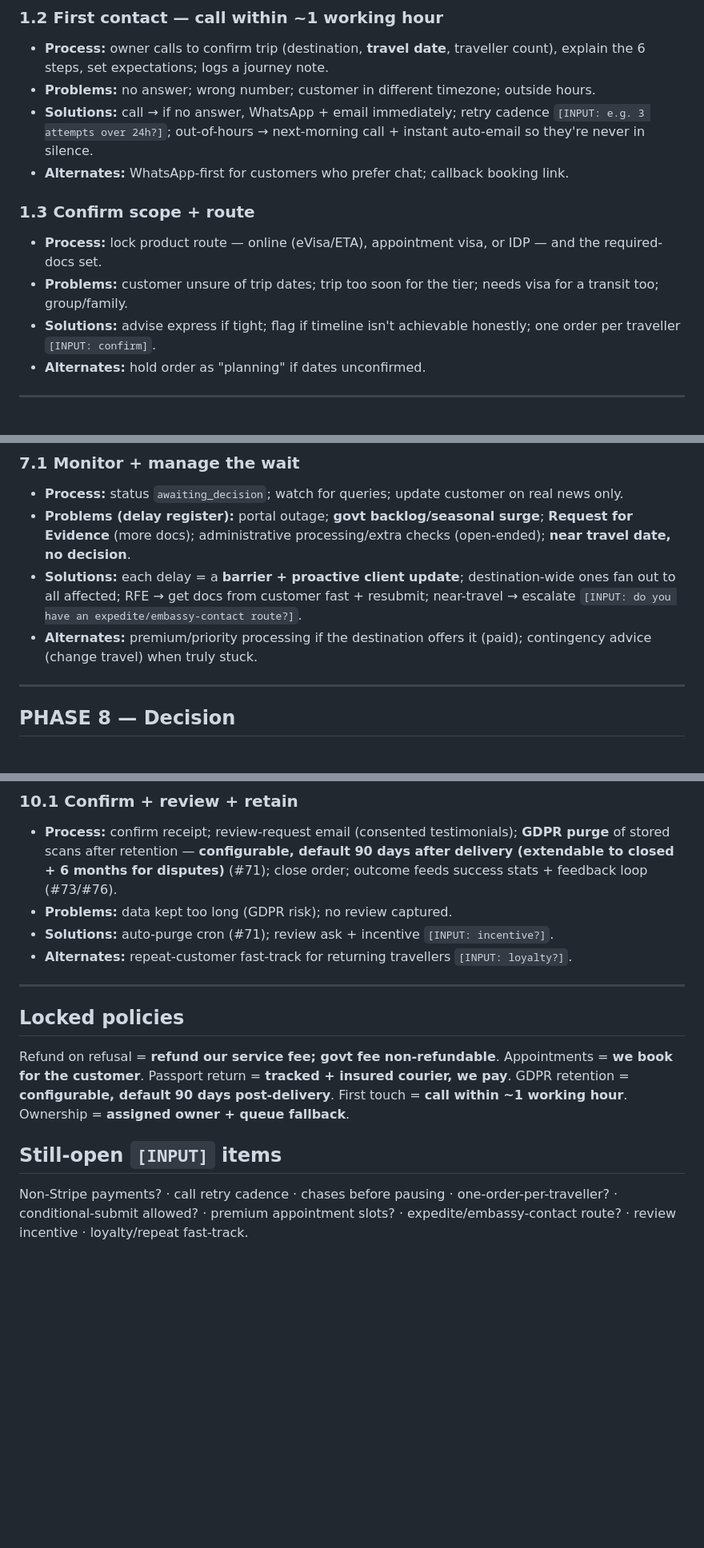
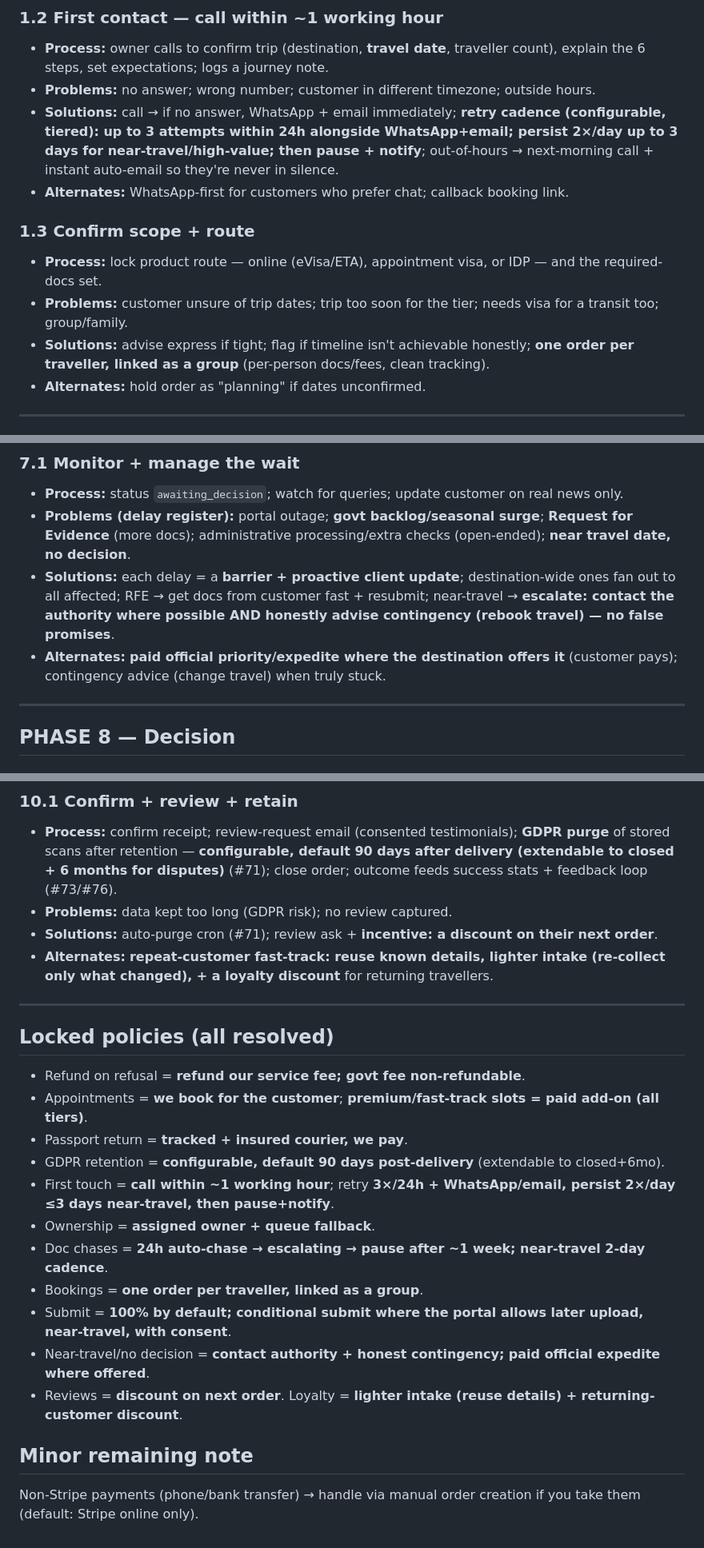
Before and after one commit to usama658/beyondpassports, a Markdown page: docs/superpowers/delivery-runbook.md, 3 parts joined by grey strips. Shown at 80% size. Drawn GitHub-style; blank space fills up the shorter version.

Commit message:
docs: lock all remaining delivery policies (retry/chase cadence, one-order-per-traveller, conditional submit, premium slots, expedite, review/loyalty incentives) — runbook 100% locked

```diff
--- a/docs/superpowers/delivery-runbook.md
+++ b/docs/superpowers/delivery-runbook.md
@@ -20,13 +20,13 @@ approval guarantee; IDP = guided self-service at PayPoint. `[INPUT]` = your real
 ### 1.2 First contact — call within ~1 working hour
 - **Process:** owner calls to confirm trip (destination, **travel date**, traveller count), explain the 6 steps, set expectations; logs a journey note.
 - **Problems:** no answer; wrong number; customer in different timezone; outside hours.
-- **Solutions:** call → if no answer, WhatsApp + email immediately; retry cadence `[INPUT: e.g. 3 attempts over 24h?]`; out-of-hours → next-morning call + instant auto-email so they're never in silence.
+- **Solutions:** call → if no answer, WhatsApp + email immediately; **retry cadence (configurable, tiered): up to 3 attempts within 24h alongside WhatsApp+email; persist 2×/day up to 3 days for near-travel/high-value; then pause + notify**; out-of-hours → next-morning call + instant auto-email so they're never in silence.
 - **Alternates:** WhatsApp-first for customers who prefer chat; callback booking link.
 
 ### 1.3 Confirm scope + route
 - **Process:** lock product route — online (eVisa/ETA), appointment visa, or IDP — and the required-docs set.
 - **Problems:** customer unsure of trip dates; trip too soon for the tier; needs visa for a transit too; group/family.
-- **Solutions:** advise express if tight; flag if timeline isn't achievable honestly; one order per traveller `[INPUT: confirm]`.
+- **Solutions:** advise express if tight; flag if timeline isn't achievable honestly; **one order per traveller, linked as a group** (per-person docs/fees, clean tracking).
 - **Alternates:** hold order as "planning" if dates unconfirmed.
 
 ---
@@ -106,8 +106,8 @@ approval guarantee; IDP = guided self-service at PayPoint. `[INPUT]` = your real
 ### 7.1 Monitor + manage the wait
 - **Process:** status `awaiting_decision`; watch for queries; update customer on real news only.
 - **Problems (delay register):** portal outage; **govt backlog/seasonal surge**; **Request for Evidence** (more docs); administrative processing/extra checks (open-ended); **near travel date, no decision**.
-- **Solutions:** each delay = a **barrier + proactive client update**; destination-wide ones fan out to all affected; RFE → get docs from customer fast + resubmit; near-travel → escalate `[INPUT: do you have an expedite/embassy-contact route?]`.
-- **Alternates:** premium/priority processing if the destination offers it (paid); contingency advice (change travel) when truly stuck.
+- **Solutions:** each delay = a **barrier + proactive client update**; destination-wide ones fan out to all affected; RFE → get docs from customer fast + resubmit; near-travel → **escalate: contact the authority where possible AND honestly advise contingency (rebook travel) — no false promises**.
+- **Alternates:** **paid official priority/expedite where the destination offers it** (customer pays); contingency advice (change travel) when truly stuck.
 
 ---
 
@@ -142,16 +142,23 @@ approval guarantee; IDP = guided self-service at PayPoint. `[INPUT]` = your real
 ### 10.1 Confirm + review + retain
 - **Process:** confirm receipt; review-request email (consented testimonials); **GDPR purge** of stored scans after retention — **configurable, default 90 days after delivery (extendable to closed + 6 months for disputes)** (#71); close order; outcome feeds success stats + feedback loop (#73/#76).
 - **Problems:** data kept too long (GDPR risk); no review captured.
-- **Solutions:** auto-purge cron (#71); review ask + incentive `[INPUT: incentive?]`.
-- **Alternates:** repeat-customer fast-track for returning travellers `[INPUT: loyalty?]`.
+- **Solutions:** auto-purge cron (#71); review ask + **incentive: a discount on their next order**.
+- **Alternates:** **repeat-customer fast-track: reuse known details, lighter intake (re-collect only what changed), + a loyalty discount** for returning travellers.
 
 ---
 
-## Locked policies
-Refund on refusal = **refund our service fee; govt fee non-refundable**. Appointments = **we book for the
-customer**. Passport return = **tracked + insured courier, we pay**. GDPR retention = **configurable, default 90
-days post-delivery**. First touch = **call within ~1 working hour**. Ownership = **assigned owner + queue fallback**.
+## Locked policies (all resolved)
+- Refund on refusal = **refund our service fee; govt fee non-refundable**.
+- Appointments = **we book for the customer**; **premium/fast-track slots = paid add-on (all tiers)**.
+- Passport return = **tracked + insured courier, we pay**.
+- GDPR retention = **configurable, default 90 days post-delivery** (extendable to closed+6mo).
+- First touch = **call within ~1 working hour**; retry **3×/24h + WhatsApp/email, persist 2×/day ≤3 days near-travel, then pause+notify**.
+- Ownership = **assigned owner + queue fallback**.
+- Doc chases = **24h auto-chase → escalating → pause after ~1 week; near-travel 2-day cadence**.
+- Bookings = **one order per traveller, linked as a group**.
+- Submit = **100% by default; conditional submit where the portal allows later upload, near-travel, with consent**.
+- Near-travel/no decision = **contact authority + honest contingency; paid official expedite where offered**.
+- Reviews = **discount on next order**. Loyalty = **lighter intake (reuse details) + returning-customer discount**.
 
-## Still-open `[INPUT]` items
-Non-Stripe payments? · call retry cadence · chases before pausing · one-order-per-traveller? · conditional-submit
-allowed? · premium appointment slots? · expedite/embassy-contact route? · review incentive · loyalty/repeat fast-track.
+## Minor remaining note
+Non-Stripe payments (phone/bank transfer) → handle via manual order creation if you take them (default: Stripe online only).
```
Also changed, not shown: other parts of docs/superpowers/delivery-runbook.md (+3 -3 lines).
